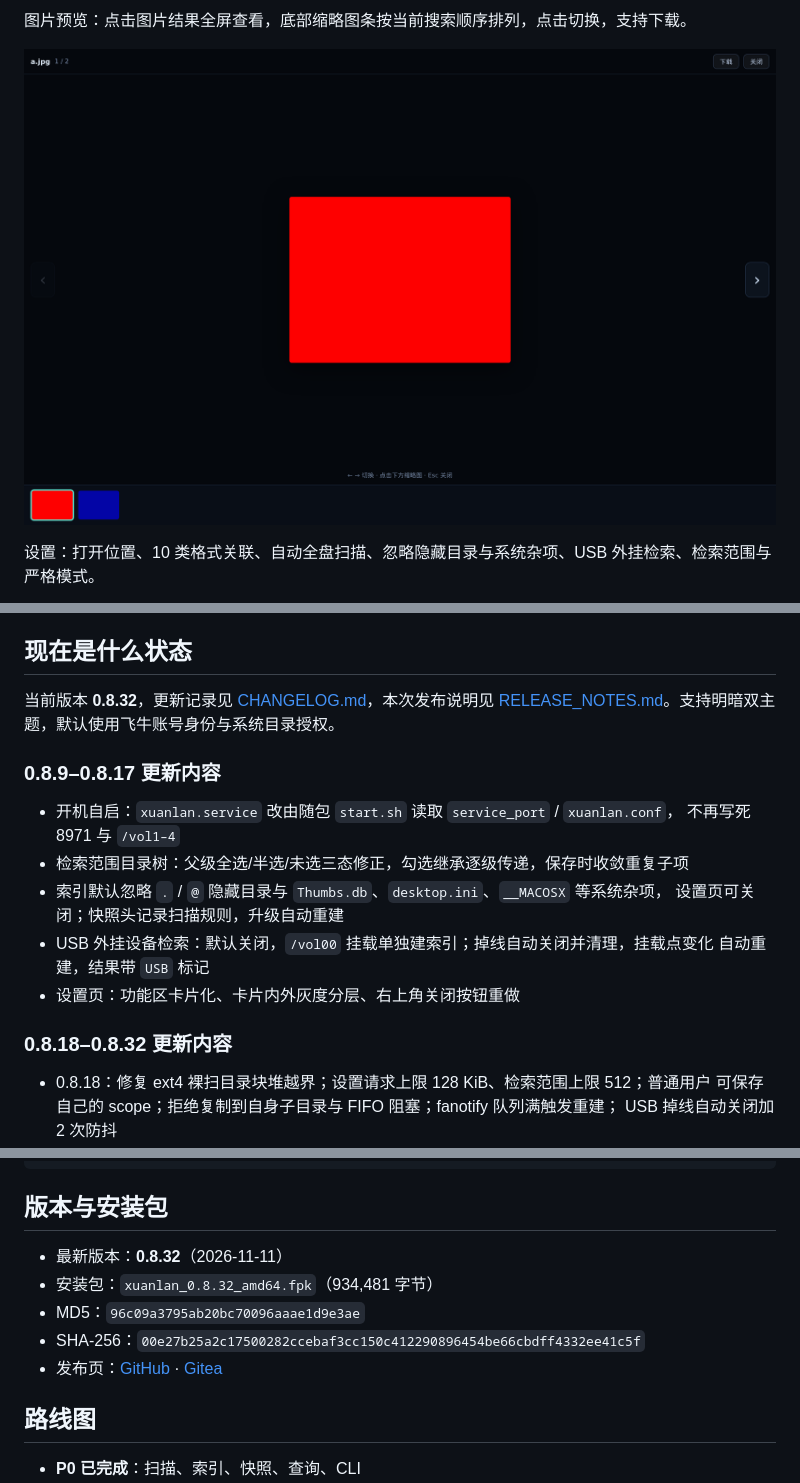
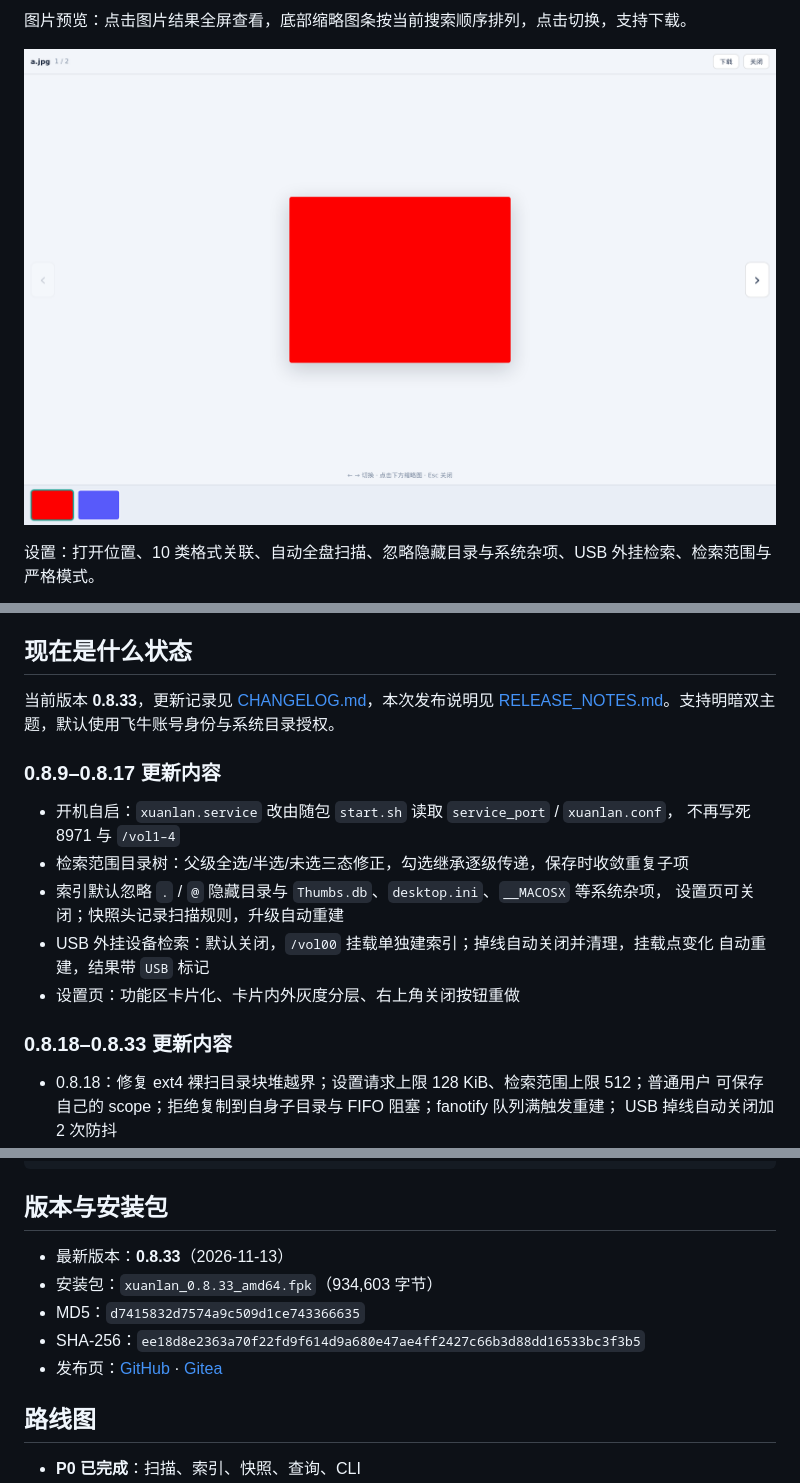
Before and after one commit to magicindex/ArcaneVision, a Markdown page: README.md, 3 parts joined by grey strips. GitHub-like rendering; pictures changed too: docs/screenshots/image-preview.png.

```diff
--- a/README.md
+++ b/README.md
@@ -117,7 +117,7 @@ API、PDF worker、预览与下载地址，不依赖 `127.0.0.1:8971`。触屏
 
 ## 现在是什么状态
 
-当前版本 **0.8.32**，更新记录见 [CHANGELOG.md](CHANGELOG.md)，本次发布说明见
+当前版本 **0.8.33**，更新记录见 [CHANGELOG.md](CHANGELOG.md)，本次发布说明见
 [RELEASE_NOTES.md](RELEASE_NOTES.md)。支持明暗双主题，默认使用飞牛账号身份与系统目录授权。
 
 ### 0.8.9–0.8.17 更新内容
@@ -131,7 +131,7 @@ API、PDF worker、预览与下载地址，不依赖 `127.0.0.1:8971`。触屏
   自动重建，结果带 `USB` 标记
 - 设置页：功能区卡片化、卡片内外灰度分层、右上角关闭按钮重做
 
-### 0.8.18–0.8.32 更新内容
+### 0.8.18–0.8.33 更新内容
 
 - 0.8.18：修复 ext4 裸扫目录块堆越界；设置请求上限 128 KiB、检索范围上限 512；普通用户
   可保存自己的 scope；拒绝复制到自身子目录与 FIFO 阻塞；fanotify 队列满触发重建；
@@ -454,12 +455,12 @@ scripts/build-fpk.sh      打包装包
 
 ## 版本与安装包
 
-- 最新版本：**0.8.32**（2026-11-11）
-- 安装包：`xuanlan_0.8.32_amd64.fpk`（934,481 字节）
-- MD5：`96c09a3795ab20bc70096aaae1d9e3ae`
-- SHA-256：`00e27b25a2c17500282ccebaf3cc150c412290896454be66cbdff4332ee41c5f`
-- 发布页：[GitHub](https://github.com/magicindex/ArcaneVision/releases/tag/v0.8.32) ·
-  [Gitea](http://192.168.3.200:3000/cyberzero/ArcaneVision/releases/tag/v0.8.32)
+- 最新版本：**0.8.33**（2026-11-13）
+- 安装包：`xuanlan_0.8.33_amd64.fpk`（934,603 字节）
+- MD5：`d7415832d7574a9c509d1ce743366635`
+- SHA-256：`ee18d8e2363a70f22fd9f614d9a680e47ae4ff2427c66b3d88dd16533bc3f3b5`
+- 发布页：[GitHub](https://github.com/magicindex/ArcaneVision/releases/tag/v0.8.33) ·
+  [Gitea](http://192.168.3.200:3000/cyberzero/ArcaneVision/releases/tag/v0.8.33)
 
 ## 路线图
 
```
Also changed, not shown: other parts of README.md (+4 -3 lines), CHANGELOG.md (+5 -0 lines), RELEASE_NOTES.md (+11 -6 lines), docs/screenshots/settings.png, 2 other files.
